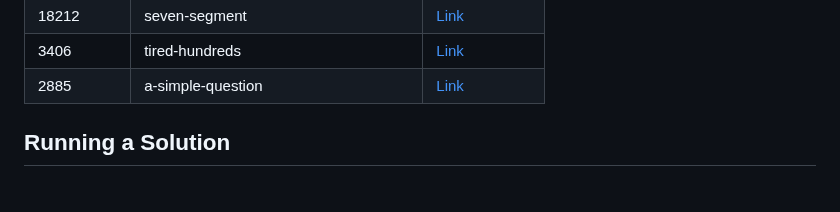
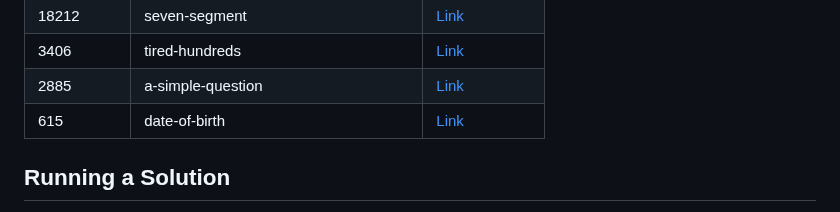
Before and after one commit to sajjadth/quera-solutions, a Markdown page: README.md, the part around the change. GitHub-like rendering.

Commit message:
Update 'README.md'
- Added solution link for 'date-of-birth' problem in README.md.

```diff
--- a/README.md
+++ b/README.md
@@ -38,6 +38,7 @@ This repository contains solutions to programming problems from Quera. Each prob
 | 18212      | seven-segment                         | [Link](seven-segment/main.go)                         |
 | 3406       | tired-hundreds                        | [Link](tired-hundreds/main.go)                        |
 | 2885       | a-simple-question                     | [Link](a-simple-question/main.py)                     |
+| 615        | date-of-birth                         | [Link](date-of-birth/main.py)                         |
 
 ## Running a Solution
 
```
